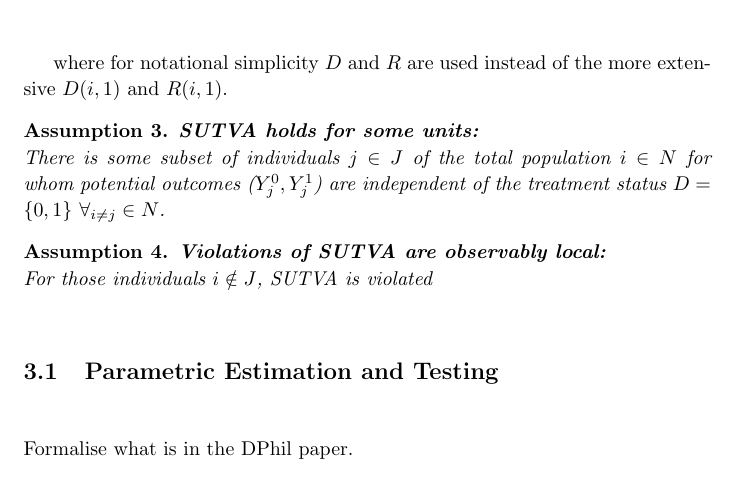
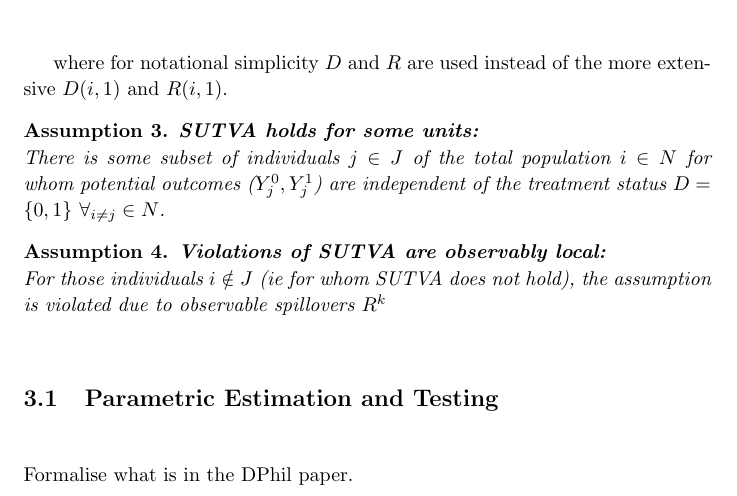
Before and after one commit to damiancclarke/spillovers, a LaTeX paper (paper/Clarke_Spillovers.tex): part of page 6 of 7, cut so that both start at the same text. Compiled offline with pdfLaTeX.

```diff
--- a/paper/Clarke_Spillovers.tex
+++ b/paper/Clarke_Spillovers.tex
@@ -268,7 +268,8 @@
 
 \begin{assumption}
 \textbf{Violations of SUTVA are observably local:} \\
-For those individuals $i\notin J$, SUTVA is violated
+For those individuals $i\notin J$ (ie for whom SUTVA does not hold), the assumption
+is violated due to observable spillovers $R^k$
 \end{assumption}
 
 
```
Also changed, not shown: 1 other file.
